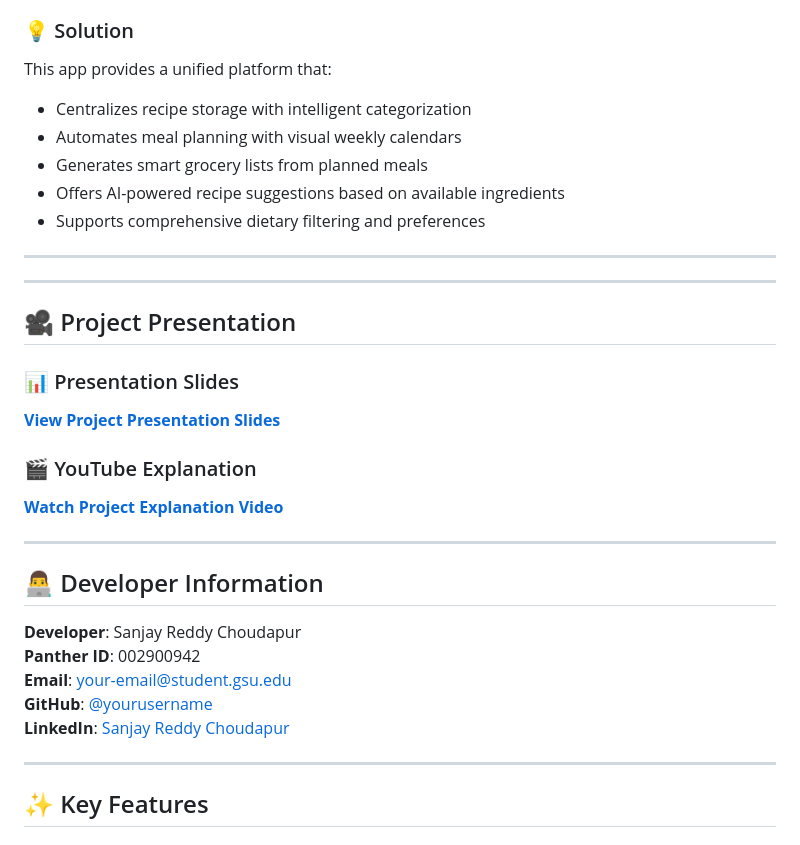
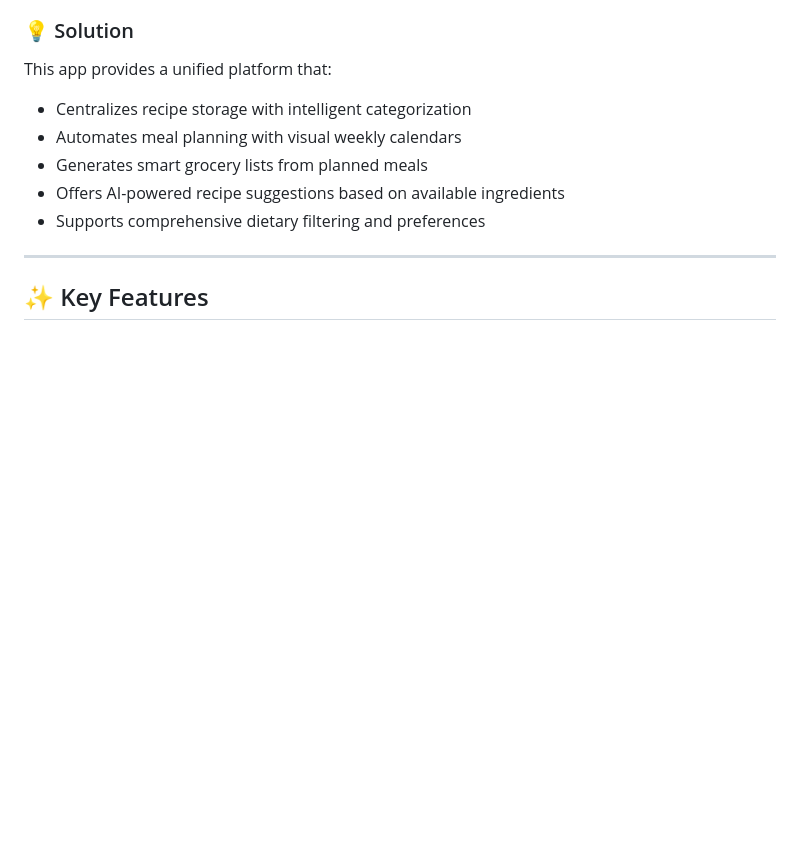
Before and after one commit to sannzay/recipe-meal-planner-app, a Markdown page: README.md, the part around one of its changes. Rendered like a GitHub page; blank space fills up the shorter version.

```diff
--- a/README.md
+++ b/README.md
@@ -34,27 +70,6 @@ This app provides a unified platform that:
 - Offers AI-powered recipe suggestions based on available ingredients
 - Supports comprehensive dietary filtering and preferences
 
----
-
----
-
-## 🎥 Project Presentation
-
-### 📊 Presentation Slides
-**[View Project Presentation Slides](https://your-presentation-link.com)**
-
-### 🎬 YouTube Explanation
-**[Watch Project Explanation Video](https://your-youtube-link.com)**
-
----
-
-## 👨‍💻 Developer Information
-
-**Developer**: Sanjay Reddy Choudapur
-**Panther ID**: 002900942
-**Email**: [your-email@student.gsu.edu](mailto:your-email@student.gsu.edu)
-**GitHub**: [@yourusername](https://github.com/yourusername)
-**LinkedIn**: [Sanjay Reddy Choudapur](https://linkedin.com/in/yourprofile)
 
 ---
 
```
Also changed, not shown: other parts of README.md (+36 -0 lines).
